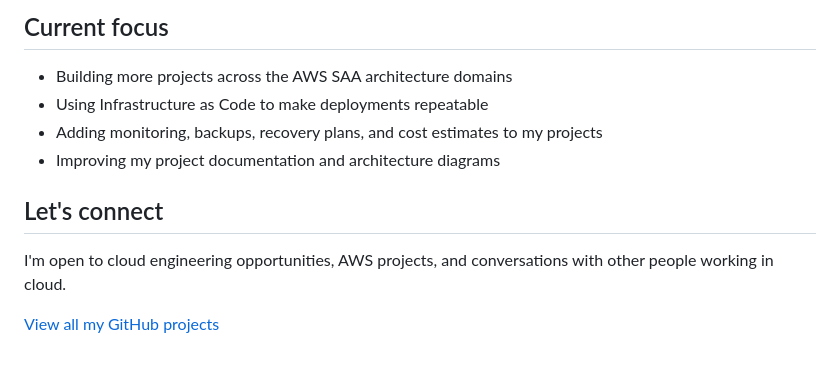
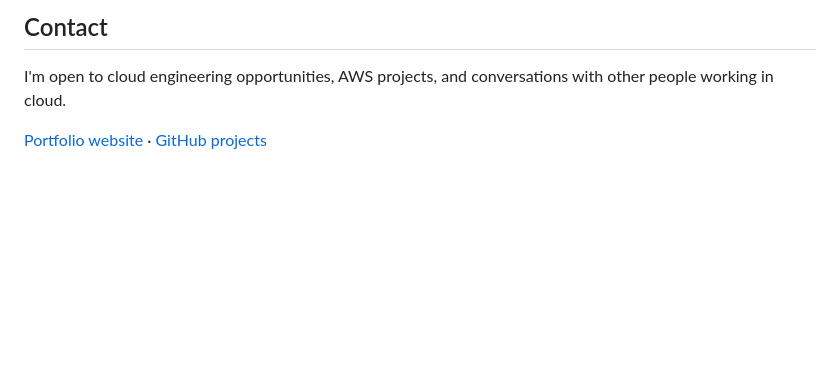
Before and after one commit to Agu-nwa/Agu-nwa, a Markdown page: README.md, the part around one of its changes. GitHub-like rendering; blank space fills up the shorter version.

```diff
--- a/README.md
+++ b/README.md
@@ -108,13 +125,6 @@ flowchart TB
 
-## Current focus
-
-- Building more projects across the AWS SAA architecture domains
-- Using Infrastructure as Code to make deployments repeatable
-- Adding monitoring, backups, recovery plans, and cost estimates to my projects
-- Improving my project documentation and architecture diagrams
-
-## Let's connect
+## Contact
 
 I'm open to cloud engineering opportunities, AWS projects, and conversations with other people working in cloud.
 
-[View all my GitHub projects](https://github.com/Agu-nwa?tab=repositories)
+[Portfolio website](https://agu-nwa.github.io/Agu-nwa/) · [GitHub projects](https://github.com/Agu-nwa?tab=repositories)
```
Also changed, not shown: other parts of README.md (+51 -34 lines).
